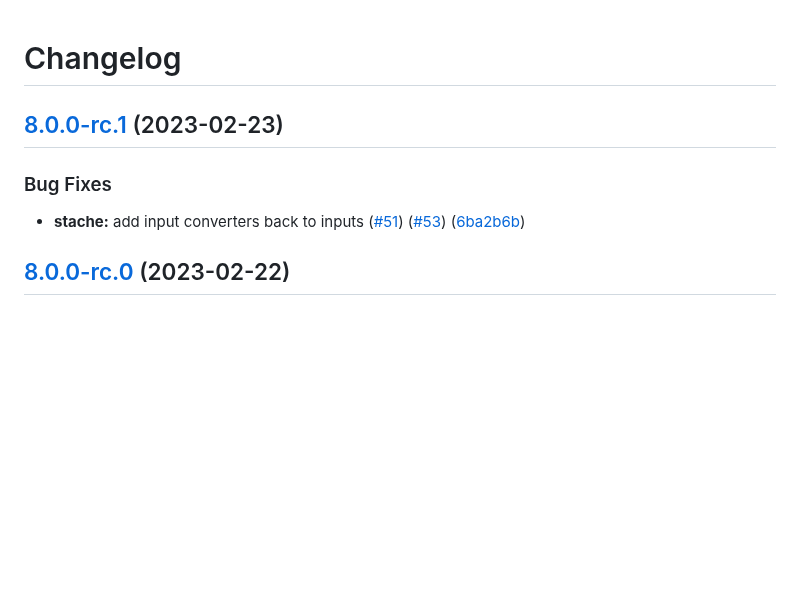
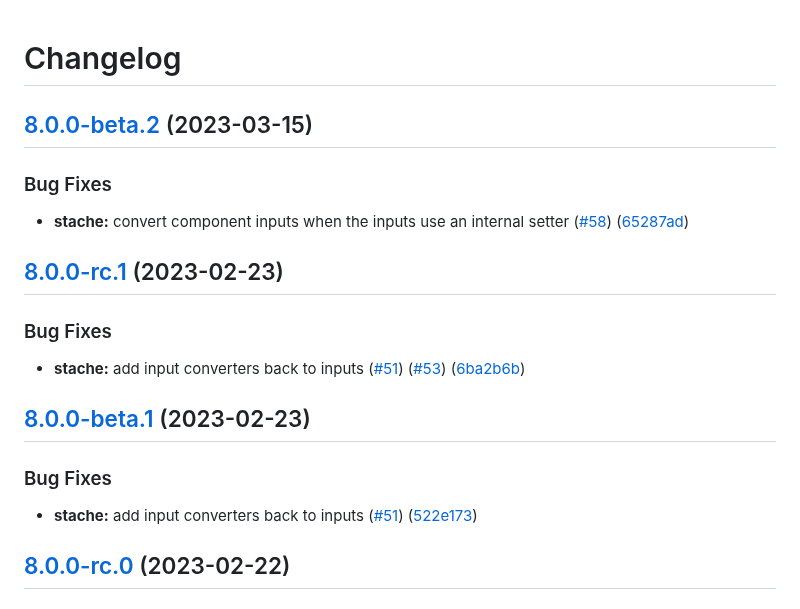
Before and after one commit to blackbaud/stache, a Markdown page: CHANGELOG.md, the part around the change. GitHub-like rendering; blank space fills up the shorter version.

Commit message:
chore: cherry pick 8 beta 1 and 2 releases (#62)

```diff
--- a/CHANGELOG.md
+++ b/CHANGELOG.md
@@ -1,4 +1,11 @@
 # Changelog
+
+## [8.0.0-beta.2](https://github.com/blackbaud/stache/compare/8.0.0-beta.1...8.0.0-beta.2) (2023-03-15)
+
+
+### Bug Fixes
+
+* **stache:** convert component inputs when the inputs use an internal setter ([#58](https://github.com/blackbaud/stache/issues/58)) ([65287ad](https://github.com/blackbaud/stache/commit/65287ad64deca151083ba8f13db3640d637c54b0))
 
 ## [8.0.0-rc.1](https://github.com/blackbaud/stache/compare/8.0.0-rc.0...8.0.0-rc.1) (2023-02-23)
 
@@ -6,6 +13,13 @@
 ### Bug Fixes
 
 * **stache:** add input converters back to inputs ([#51](https://github.com/blackbaud/stache/issues/51)) ([#53](https://github.com/blackbaud/stache/issues/53)) ([6ba2b6b](https://github.com/blackbaud/stache/commit/6ba2b6b120c6084f3755e1c3ffacd9c33e1f3042))
+
+## [8.0.0-beta.1](https://github.com/blackbaud/stache/compare/8.0.0-beta.0...8.0.0-beta.1) (2023-02-23)
+
+
+### Bug Fixes
+
+* **stache:** add input converters back to inputs ([#51](https://github.com/blackbaud/stache/issues/51)) ([522e173](https://github.com/blackbaud/stache/commit/522e173a9058d6fea868feb9a6af5b1bc9e7250c))
 
 ## [8.0.0-rc.0](https://github.com/blackbaud/stache/compare/8.0.0-beta.0...8.0.0-rc.0) (2023-02-22)
 
```
